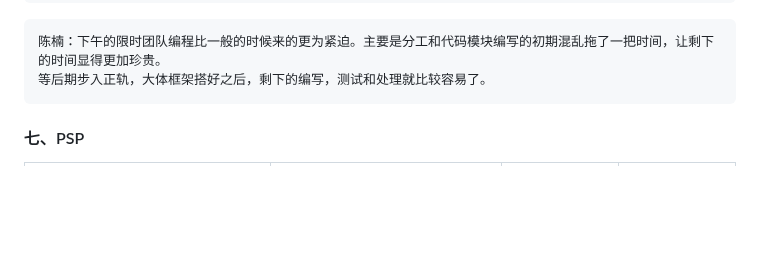
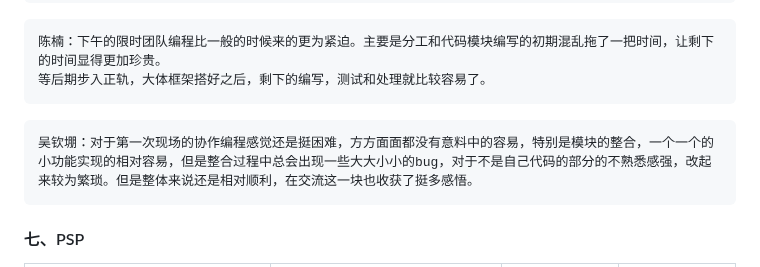
Before and after one commit to lzx200211/score, a Markdown page: README.md, the part around the change. Rendered like a GitHub page; blank space fills up the shorter version.

````diff
--- a/README.md
+++ b/README.md
@@ -70,6 +70,9 @@
 陈楠：下午的限时团队编程比一般的时候来的更为紧迫。主要是分工和代码模块编写的初期混乱拖了一把时间，让剩下的时间显得更加珍贵。
 等后期步入正轨，大体框架搭好之后，剩下的编写，测试和处理就比较容易了。
 ```
+```c++
+吴钦堋：对于第一次现场的协作编程感觉还是挺困难，方方面面都没有意料中的容易，特别是模块的整合，一个一个的小功能实现的相对容易，但是整合过程中总会出现一些大大小小的bug，对于不是自己代码的部分的不熟悉感强，改起来较为繁琐。但是整体来说还是相对顺利，在交流这一块也收获了挺多感悟。
+```
 #### 七、PSP
 | PSP                                     | Personal Software Process Stages        | 预估耗时（分钟） | 实际耗时（分钟） |
 |-----------------------------------------|-----------------------------------------|------------------|------------------|
````
